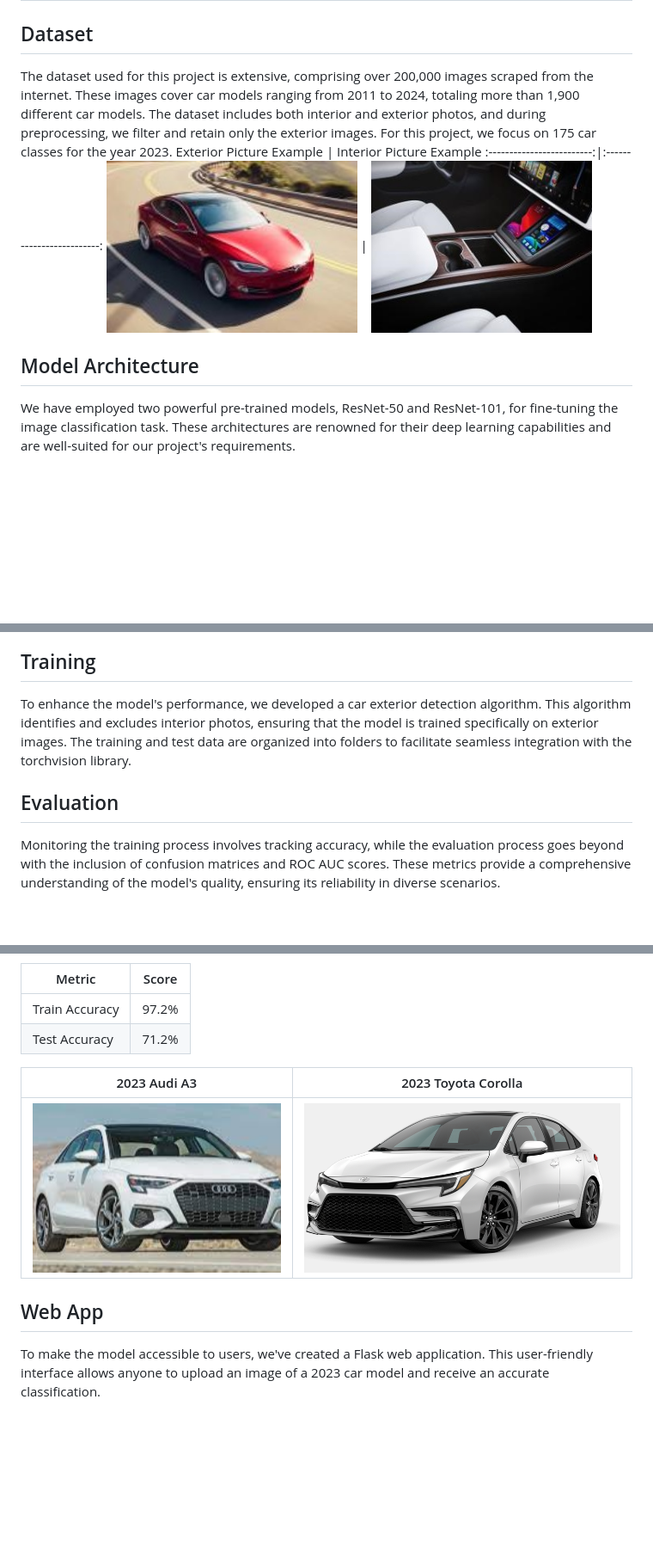
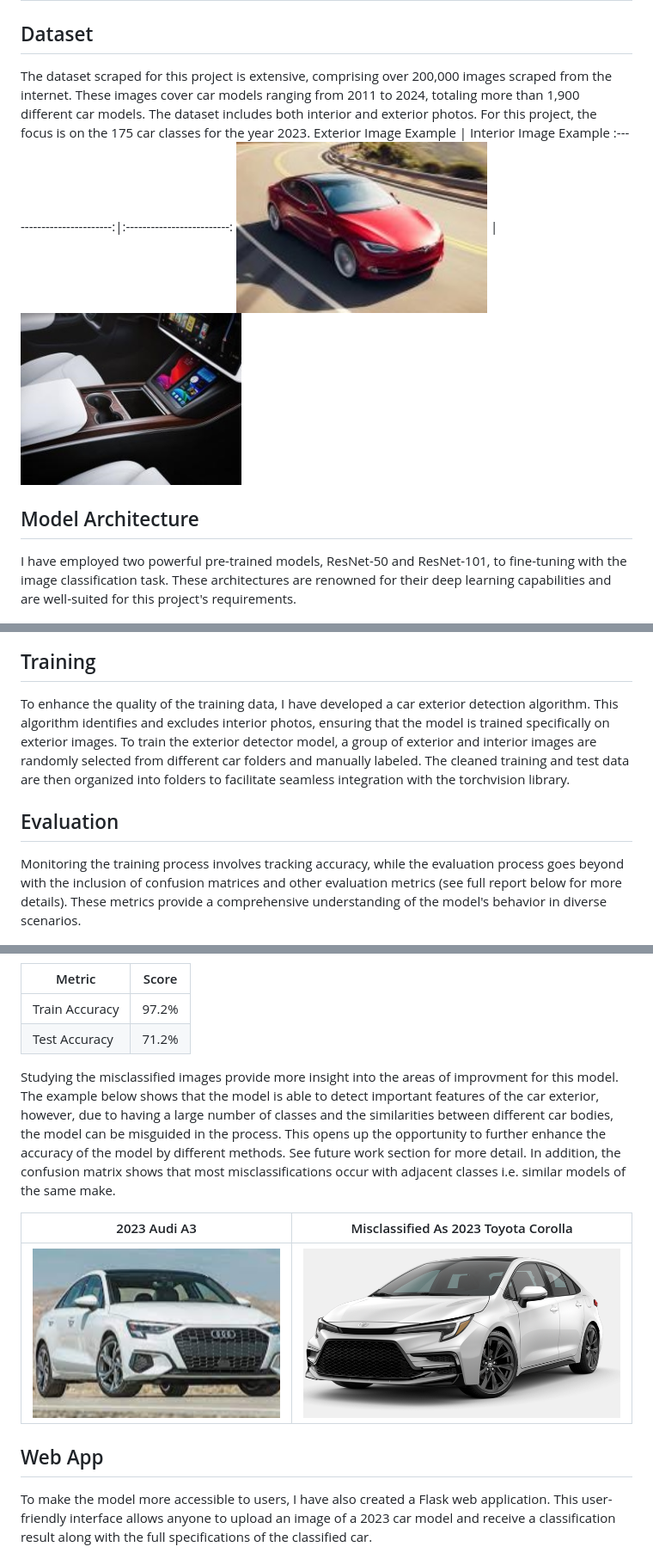
Before and after one commit to r2rro/webapp-car-classification-2023, a Markdown page: README.md, 3 parts joined by grey strips. Shown at 86% size. GitHub-like rendering; blank space fills up the shorter version.

```diff
--- a/README.md
+++ b/README.md
@@ -37,14 +35,14 @@ In the rapidly evolving automotive industry of 2023, staying up-to-date with the
 
 ## Dataset
 
-The dataset used for this project is extensive, comprising over 200,000 images scraped from the internet. These images cover car models ranging from 2011 to 2024, totaling more than 1,900 different car models. The dataset includes both interior and exterior photos, and during preprocessing, we filter and retain only the exterior images. For this project, we focus on 175 car classes for the year 2023.
-Exterior Picture Example             |  Interior Picture Example
+The dataset scraped for this project is extensive, comprising over 200,000 images scraped from the internet. These images cover car models ranging from 2011 to 2024, totaling more than 1,900 different car models. The dataset includes both interior and exterior photos. For this project, the focus is on the 175 car classes for the year 2023.
+Exterior Image Example             |  Interior Image Example
 :-------------------------:|:-------------------------:
  <img height="200" src="https://github.com/r2rro/webapp-car-classification-2023/blob/main/image/2023%20Tesla%20Model%20S_85.jpg"> |  <img height="200" src="https://github.com/r2rro/webapp-car-classification-2023/blob/main/image/2023%20Tesla%20Model%20S_82.jpg">
 
 ## Model Architecture
 
-We have employed two powerful pre-trained models, ResNet-50 and ResNet-101, for fine-tuning the image classification task. These architectures are renowned for their deep learning capabilities and are well-suited for our project's requirements.
+I have employed two powerful pre-trained models, ResNet-50 and ResNet-101, to fine-tuning with the image classification task. These architectures are renowned for their deep learning capabilities and are well-suited for this project's requirements.
 <p align="center">
   <img width="600" src="https://github.com/r2rro/webapp-car-classification-2023/blob/main/image/ResNet50_arc.png">
   <img width="600" src="https://github.com/r2rro/webapp-car-classification-2023/blob/main/image/resnet_size.png">
@@ -52,11 +50,11 @@ We have employed two powerful pre-trained models, ResNet-50 and ResNet-101, for
 
 ## Training
 
-To enhance the model's performance, we developed a car exterior detection algorithm. This algorithm identifies and excludes interior photos, ensuring that the model is trained specifically on exterior images. The training and test data are organized into folders to facilitate seamless integration with the torchvision library.
+To enhance the quality of the training data, I have developed a car exterior detection algorithm. This algorithm identifies and excludes interior photos, ensuring that the model is trained specifically on exterior images. To train the exterior detector model, a group of exterior and interior images are randomly selected from different car folders and manually labeled. The cleaned training and test data are then organized into folders to facilitate seamless integration with the torchvision library.
 
 ## Evaluation
 
-Monitoring the training process involves tracking accuracy, while the evaluation process goes beyond with the inclusion of confusion matrices and ROC AUC scores. These metrics provide a comprehensive understanding of the model's quality, ensuring its reliability in diverse scenarios.
+Monitoring the training process involves tracking accuracy, while the evaluation process goes beyond with the inclusion of confusion matrices and other evaluation metrics (see full report below for more details). These metrics provide a comprehensive understanding of the model's behavior in diverse scenarios.
 
 <p align="center">
   <img width="600" src="https://github.com/r2rro/webapp-car-classification-2023/blob/main/image/accuracy.jpg">
@@ -67,13 +65,15 @@ Monitoring the training process involves tracking accuracy, while the evaluation
 | Train Accuracy     | 97.2%  |
 | Test Accuracy      | 71.2%  |
 
-2023 Audi A3             |  2023 Toyota Corolla
+Studying the misclassified images provide more insight into the areas of improvment for this model. The example below shows that the model is able to detect important features of the car exterior, however, due to having a large number of classes and the similarities between different car bodies, the model can be misguided in the process. This opens up the opportunity to further enhance the accuracy of the model by different methods. See future work section for more detail. In addition, the confusion matrix shows that most misclassifications occur with adjacent classes i.e. similar models of the same make.
+
+2023 Audi A3             |  Misclassified As 2023 Toyota Corolla
 :-------------------------:|:-------------------------:
  <img height="200" src="https://github.com/r2rro/webapp-car-classification-2023/blob/main/image/2023%20Audi%20A3.png"> |  <img height="200" src="https://github.com/r2rro/webapp-car-classification-2023/blob/main/image/2023%20Toyota%20Corolla.png">
 
 ## Web App
 
-To make the model accessible to users, we've created a Flask web application. This user-friendly interface allows anyone to upload an image of a 2023 car model and receive an accurate classification.
+To make the model more accessible to users, I have also created a Flask web application. This user-friendly interface allows anyone to upload an image of a 2023 car model and receive a classification result along with the full specifications of the classified car.
 <p align="center">
   <img width="600" src="https://github.com/r2rro/webapp-car-classification-2023/blob/main/image/webapp.jpg">
 </p>
```
Also changed, not shown: other parts of README.md (+20 -30 lines).
